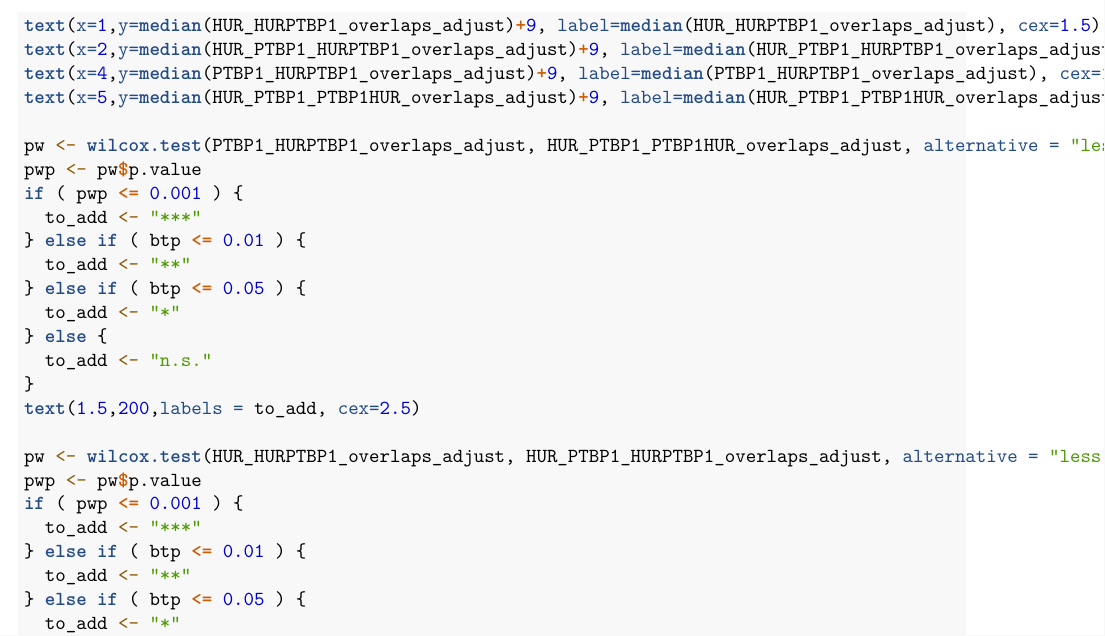
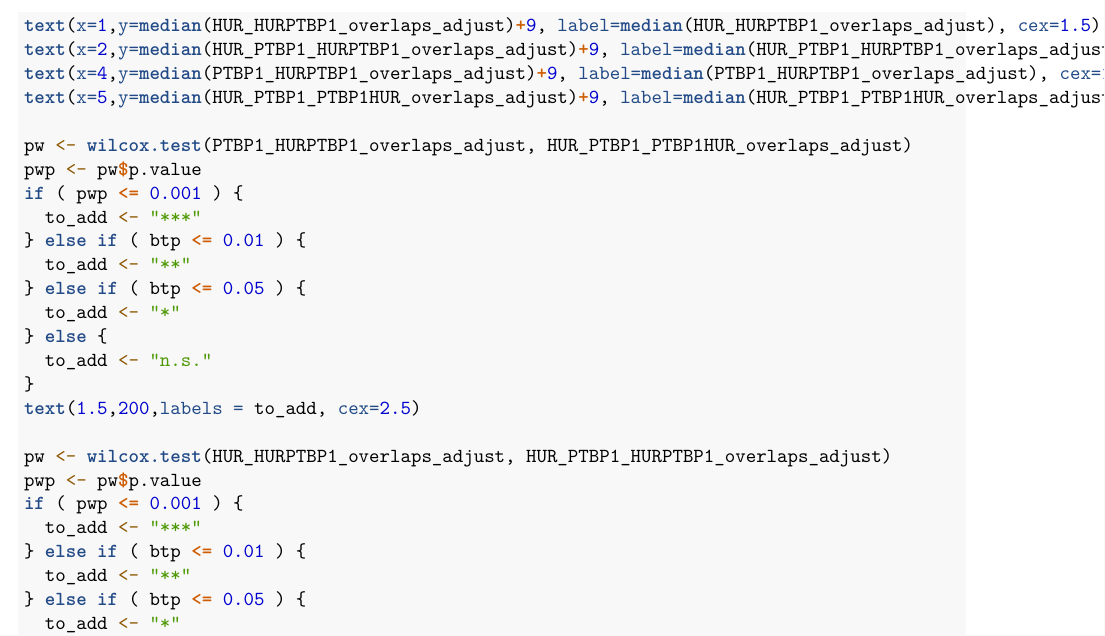
Before and after one commit to ricmos23/RAPseq_KutterLab, an R Markdown document (code/04_coRAPseq_analysis.Rmd): part of page 17 of 34, cut so that both start at the same text. The pictures show the output file code/04_coRAPseq_analysis.pdf that the author committed with the source.

Commit message:
update codes and figures

```diff
--- a/code/04_coRAPseq_analysis.Rmd
+++ b/code/04_coRAPseq_analysis.Rmd
@@ -316,7 +316,7 @@ text(x=2,y=median(HUR_PTBP1_HURPTBP1_overlaps_adjust)+9, label=median(HUR_PTBP1_
 text(x=4,y=median(PTBP1_HURPTBP1_overlaps_adjust)+9, label=median(PTBP1_HURPTBP1_overlaps_adjust), cex=1.5)
 text(x=5,y=median(HUR_PTBP1_PTBP1HUR_overlaps_adjust)+9, label=median(HUR_PTBP1_PTBP1HUR_overlaps_adjust), cex=1.5)
 
-pw <- wilcox.test(PTBP1_HURPTBP1_overlaps_adjust, HUR_PTBP1_PTBP1HUR_overlaps_adjust, alternative = "less")
+pw <- wilcox.test(PTBP1_HURPTBP1_overlaps_adjust, HUR_PTBP1_PTBP1HUR_overlaps_adjust)
 pwp <- pw$p.value
 if ( pwp <= 0.001 ) {
   to_add <- "***"
@@ -329,7 +329,7 @@ if ( pwp <= 0.001 ) {
 }
 text(1.5,200,labels = to_add, cex=2.5)
 
-pw <- wilcox.test(HUR_HURPTBP1_overlaps_adjust, HUR_PTBP1_HURPTBP1_overlaps_adjust, alternative = "less")
+pw <- wilcox.test(HUR_HURPTBP1_overlaps_adjust, HUR_PTBP1_HURPTBP1_overlaps_adjust)
 pwp <- pw$p.value
 if ( pwp <= 0.001 ) {
   to_add <- "***"
```
Also changed, not shown: code/04_coRAPseq_analysis.pdf.
